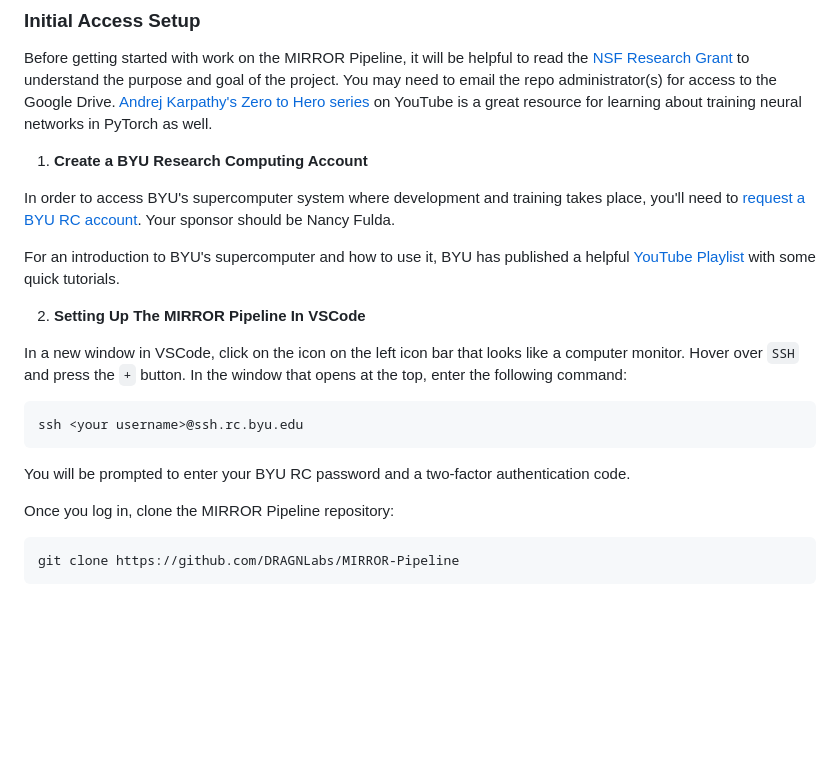
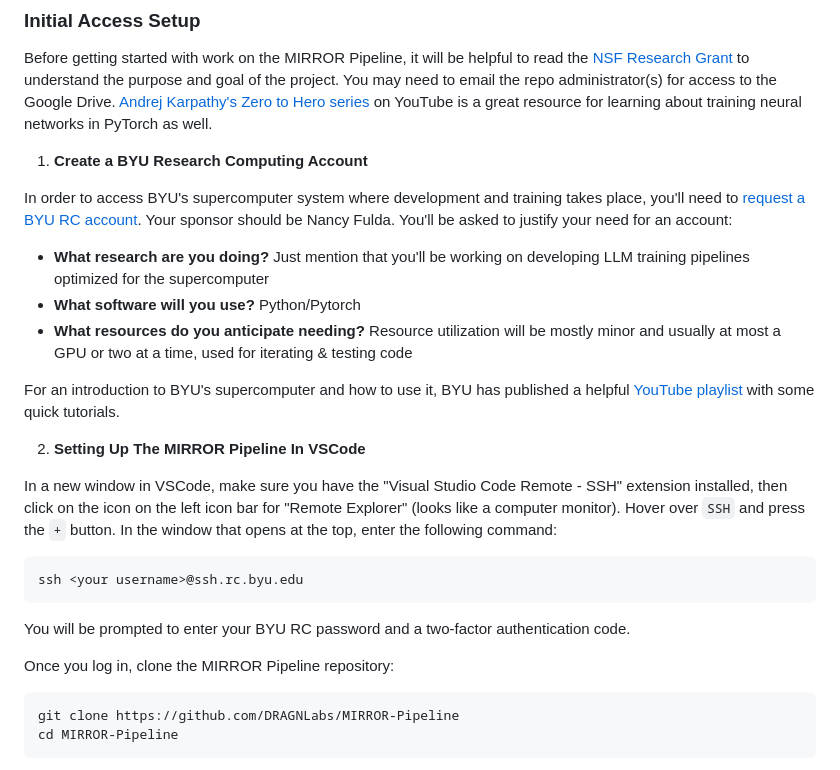
Before and after one commit to DRAGNLabs/MIRROR-Pipeline, a Markdown page: docs/mirror onboarding/mirror onboarding.md, the part around one of its changes. GitHub-like rendering; blank space fills up the shorter version.

Commit message:
Update ticket per review

````diff
--- a/docs/mirror onboarding/mirror onboarding.md
+++ b/docs/mirror onboarding/mirror onboarding.md
@@ -8,13 +8,16 @@ Before getting started with work on the MIRROR Pipeline, it will be helpful to r
 
 1. **Create a BYU Research Computing Account**
 
-In order to access BYU's supercomputer system where development and training takes place, you'll need to [request a BYU RC account](https://rc.byu.edu/account/create/). Your sponsor should be Nancy Fulda.
+In order to access BYU's supercomputer system where development and training takes place, you'll need to [request a BYU RC account](https://rc.byu.edu/account/create/). Your sponsor should be Nancy Fulda. You'll be asked to justify your need for an account:
+- **What research are you doing?** Just mention that you'll be working on developing LLM training pipelines optimized for the supercomputer
+- **What software will you use?** Python/Pytorch
+- **What resources do you anticipate needing?** Resource utilization will be mostly minor and usually at most a GPU or two at a time, used for iterating & testing code
 
-For an introduction to BYU's supercomputer and how to use it, BYU has published a helpful [YouTube Playlist](https://www.youtube.com/watch?v=i1r9BxHBG0I&list=PL326A5EB4E3B16FED) with some quick tutorials.
+For an introduction to BYU's supercomputer and how to use it, BYU has published a helpful [YouTube playlist](https://www.youtube.com/watch?v=i1r9BxHBG0I&list=PL326A5EB4E3B16FED) with some quick tutorials.
 
 2. **Setting Up The MIRROR Pipeline In VSCode**
 
-In a new window in VSCode, click on the icon on the left icon bar that looks like a computer monitor. Hover over `SSH` and press the `+` button. In the window that opens at the top, enter the following command:
+In a new window in VSCode, make sure you have the "Visual Studio Code Remote - SSH" extension installed, then click on the icon on the left icon bar for "Remote Explorer" (looks like a computer monitor). Hover over `SSH` and press the `+` button. In the window that opens at the top, enter the following command:
 
 ```bash
 ssh <your username>@ssh.rc.byu.edu
@@ -26,5 +29,6 @@ Once you log in, clone the MIRROR Pipeline repository:
 
 ```bash
 git clone https://github.com/DRAGNLabs/MIRROR-Pipeline
+cd MIRROR-Pipeline
 ```
 
````
Also changed, not shown: other parts of docs/mirror onboarding/mirror onboarding.md (+1 -1 lines).
